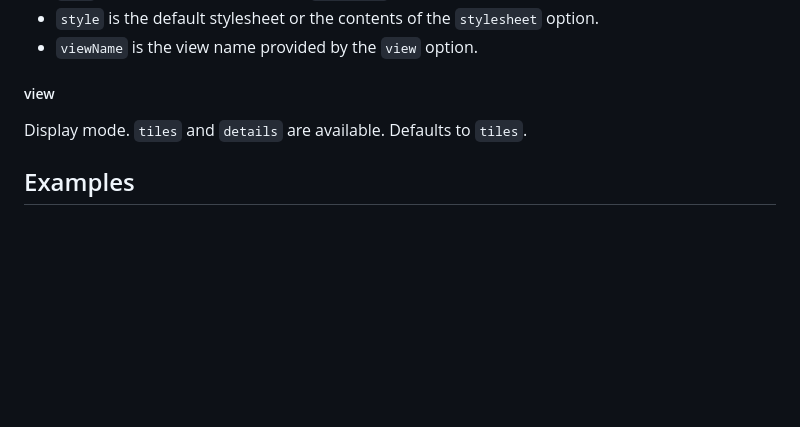
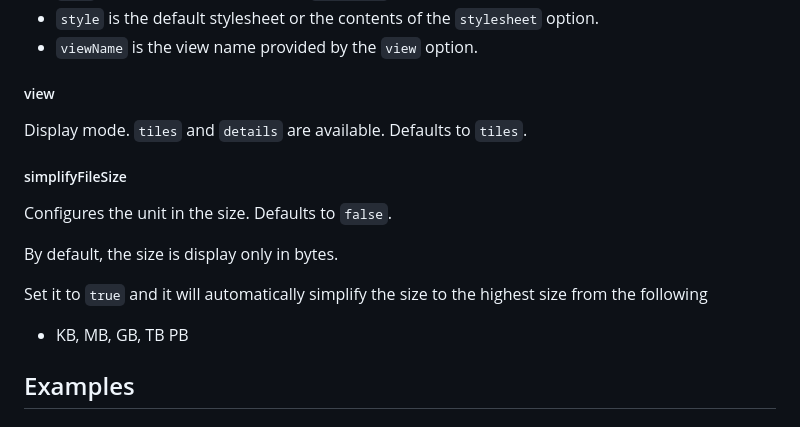
Before and after one commit to expressjs/serve-index, a Markdown page: README.md, the part around the change. GitHub-like rendering; blank space fills up the shorter version.

Commit message:
Update README.md
Updated readme about the new functionality

```diff
--- a/README.md
+++ b/README.md
@@ -88,6 +88,16 @@ provided locals:
 
 Display mode. `tiles` and `details` are available. Defaults to `tiles`.
 
+##### simplifyFileSize
+
+Configures the unit in the size. Defaults to `false`.
+
+By default, the size is display only in bytes.
+
+Set it to `true` and it will automatically simplify the size to the highest size
+from the following
+- KB, MB, GB, TB PB
+
 ## Examples
 
 ### Serve directory indexes with vanilla node.js http server
```
